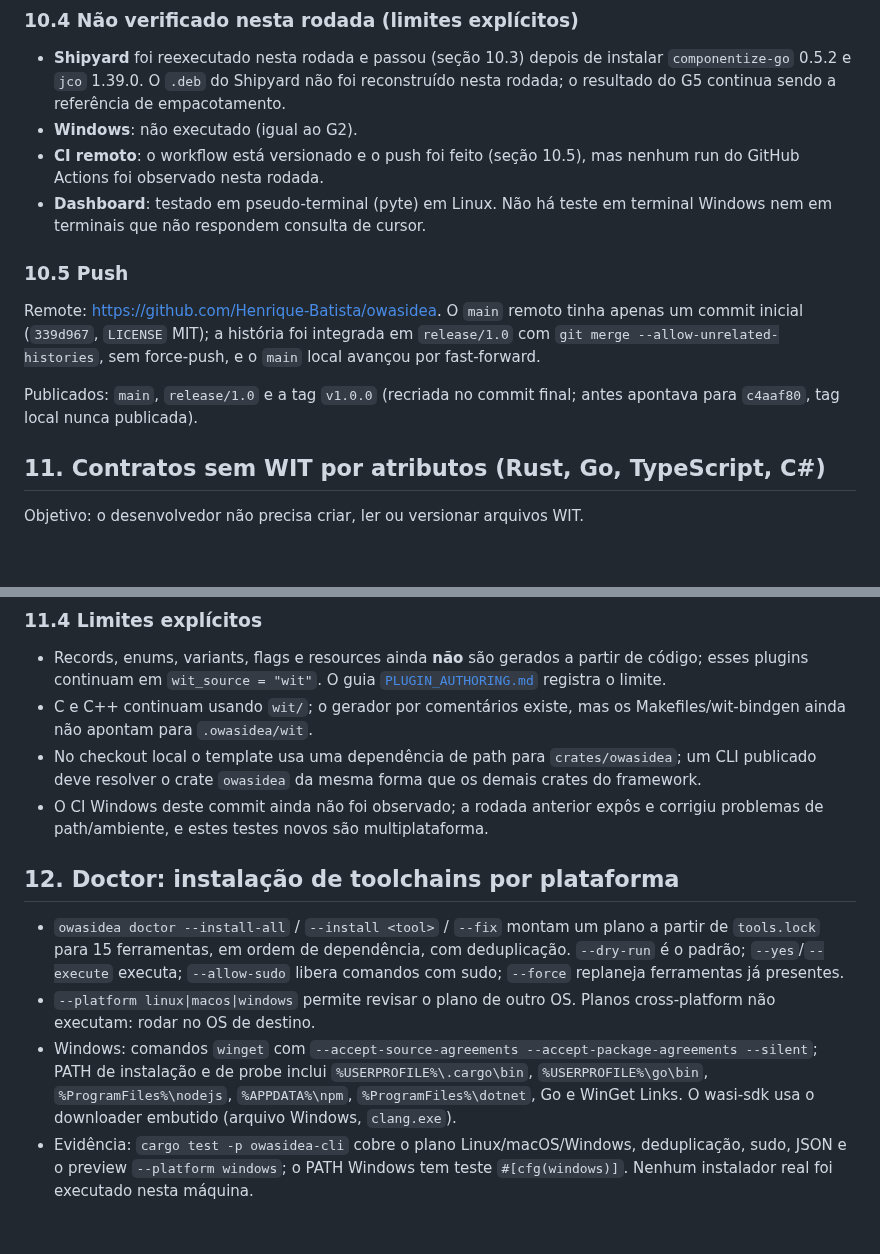
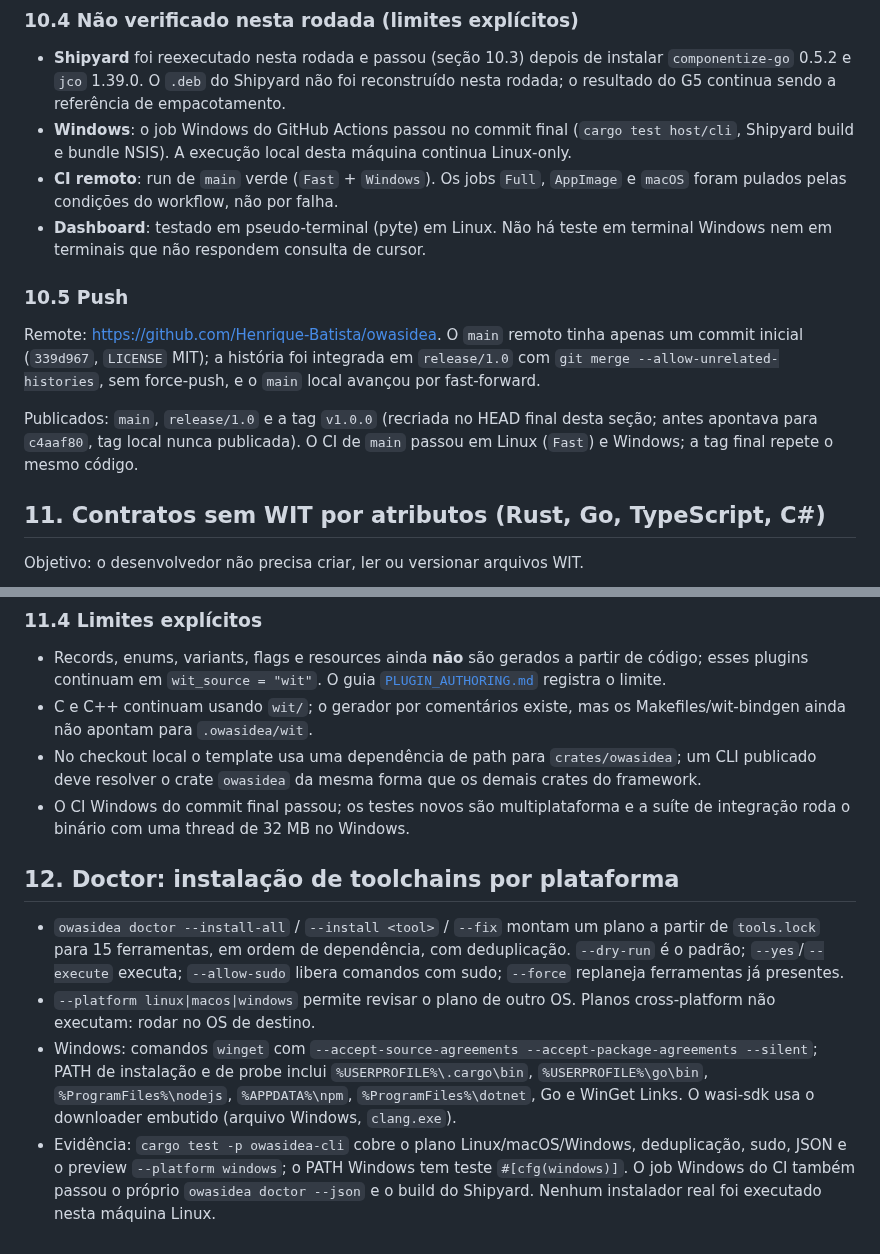
Before and after one commit to Henrique-Batista/owasidea, a Markdown page: docs/plans/V1_RELEASE_REPORT.md, 2 parts joined by grey strips. Rendered like a GitHub page; blank space fills up the shorter version.

Commit message:
docs(release): record green Linux and Windows CI
The final release commit passed the Fast and Windows GitHub Actions jobs,
including the Windows CLI integration suite, Shipyard build and NSIS bundle.
Full/AppImage/macOS are skipped by workflow conditions, not failures.

```diff
--- a/docs/plans/V1_RELEASE_REPORT.md
+++ b/docs/plans/V1_RELEASE_REPORT.md
@@ -204,9 +204,11 @@ os complementa.
   instalar `componentize-go` 0.5.2 e `jco` 1.39.0. O `.deb` do Shipyard não foi
   reconstruído nesta rodada; o resultado do G5 continua sendo a referência de
   empacotamento.
-- **Windows**: não executado (igual ao G2).
-- **CI remoto**: o workflow está versionado e o push foi feito (seção 10.5),
-  mas nenhum run do GitHub Actions foi observado nesta rodada.
+- **Windows**: o job Windows do GitHub Actions passou no commit final
+  (`cargo test host/cli`, Shipyard build e bundle NSIS). A execução local desta
+  máquina continua Linux-only.
+- **CI remoto**: run de `main` verde (`Fast` + `Windows`). Os jobs `Full`,
+  `AppImage` e `macOS` foram pulados pelas condições do workflow, não por falha.
 - **Dashboard**: testado em pseudo-terminal (pyte) em Linux. Não há teste em
   terminal Windows nem em terminais que não respondem consulta de cursor.
 
@@ -217,8 +219,9 @@ apenas um commit inicial (`339d967`, `LICENSE` MIT); a história foi integrada e
 `release/1.0` com `git merge --allow-unrelated-histories`, sem force-push, e o
 `main` local avançou por fast-forward.
 
-Publicados: `main`, `release/1.0` e a tag `v1.0.0` (recriada no commit final;
-antes apontava para `c4aaf80`, tag local nunca publicada).
+Publicados: `main`, `release/1.0` e a tag `v1.0.0` (recriada no HEAD final desta
+seção; antes apontava para `c4aaf80`, tag local nunca publicada). O CI de `main`
+passou em Linux (`Fast`) e Windows; a tag final repete o mesmo código.
 
 ## 11. Contratos sem WIT por atributos (Rust, Go, TypeScript, C#)
 
@@ -290,8 +293,8 @@ Objetivo: o desenvolvedor não precisa criar, ler ou versionar arquivos WIT.
 - No checkout local o template usa uma dependência de path para
   `crates/owasidea`; um CLI publicado deve resolver o crate `owasidea` da mesma
   forma que os demais crates do framework.
-- O CI Windows deste commit ainda não foi observado; a rodada anterior expôs e
-  corrigiu problemas de path/ambiente, e estes testes novos são multiplataforma.
+- O CI Windows do commit final passou; os testes novos são multiplataforma e a
+  suíte de integração roda o binário com uma thread de 32 MB no Windows.
 
 ## 12. Doctor: instalação de toolchains por plataforma
 
@@ -309,4 +312,6 @@ Objetivo: o desenvolvedor não precisa criar, ler ou versionar arquivos WIT.
   downloader embutido (arquivo Windows, `clang.exe`).
 - Evidência: `cargo test -p owasidea-cli` cobre o plano Linux/macOS/Windows,
   deduplicação, sudo, JSON e o preview `--platform windows`; o PATH Windows tem
-  teste `#[cfg(windows)]`. Nenhum instalador real foi executado nesta máquina.
+  teste `#[cfg(windows)]`. O job Windows do CI também passou o próprio
+  `owasidea doctor --json` e o build do Shipyard. Nenhum instalador real foi
+  executado nesta máquina Linux.
```
